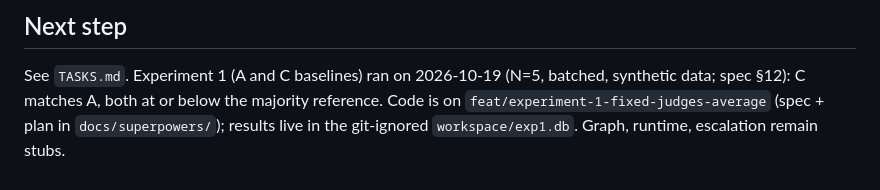
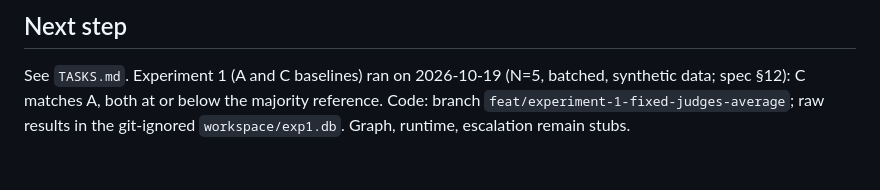
Before and after one commit to RoyHermit/dynamic-judge-network, a Markdown page: .ai/memory/CURRENT_STATE.md, the part around the change. GitHub-like rendering.

Commit message:
docs: CURRENT_STATEを60行以内に収める
Co-Authored-By: Claude Sonnet 5.5 <noreply@anthropic.com>

```diff
--- a/.ai/memory/CURRENT_STATE.md
+++ b/.ai/memory/CURRENT_STATE.md
@@ -56,6 +56,5 @@ No commits to `main`; push is human-only.
 
 See `TASKS.md`. Experiment 1 (A and C baselines) ran on 2026-10-19 (N=5, batched,
 synthetic data; spec §12): C matches A, both at or below the majority reference.
-Code is on `feat/experiment-1-fixed-judges-average` (spec + plan in
-`docs/superpowers/`); results live in the git-ignored `workspace/exp1.db`.
-Graph, runtime, escalation remain stubs.
+Code: branch `feat/experiment-1-fixed-judges-average`; raw results in the
+git-ignored `workspace/exp1.db`. Graph, runtime, escalation remain stubs.
```
